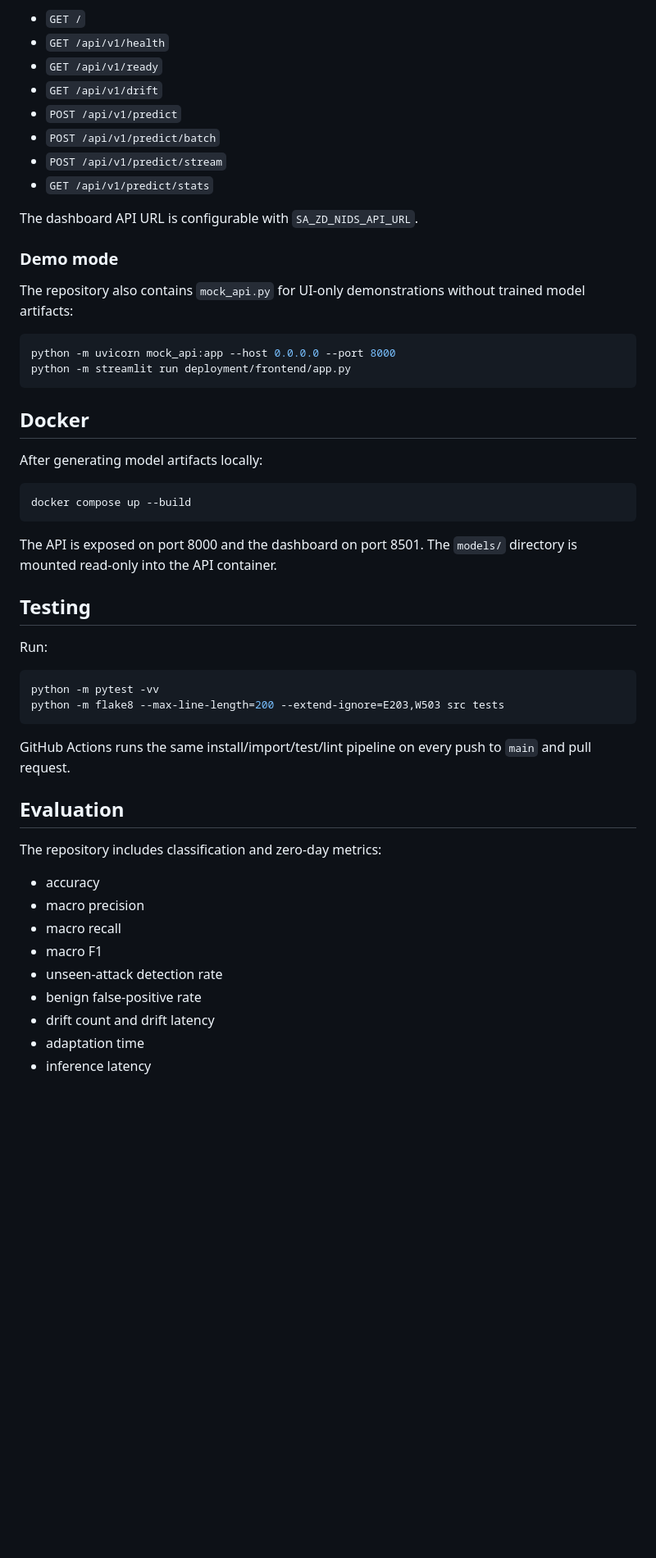
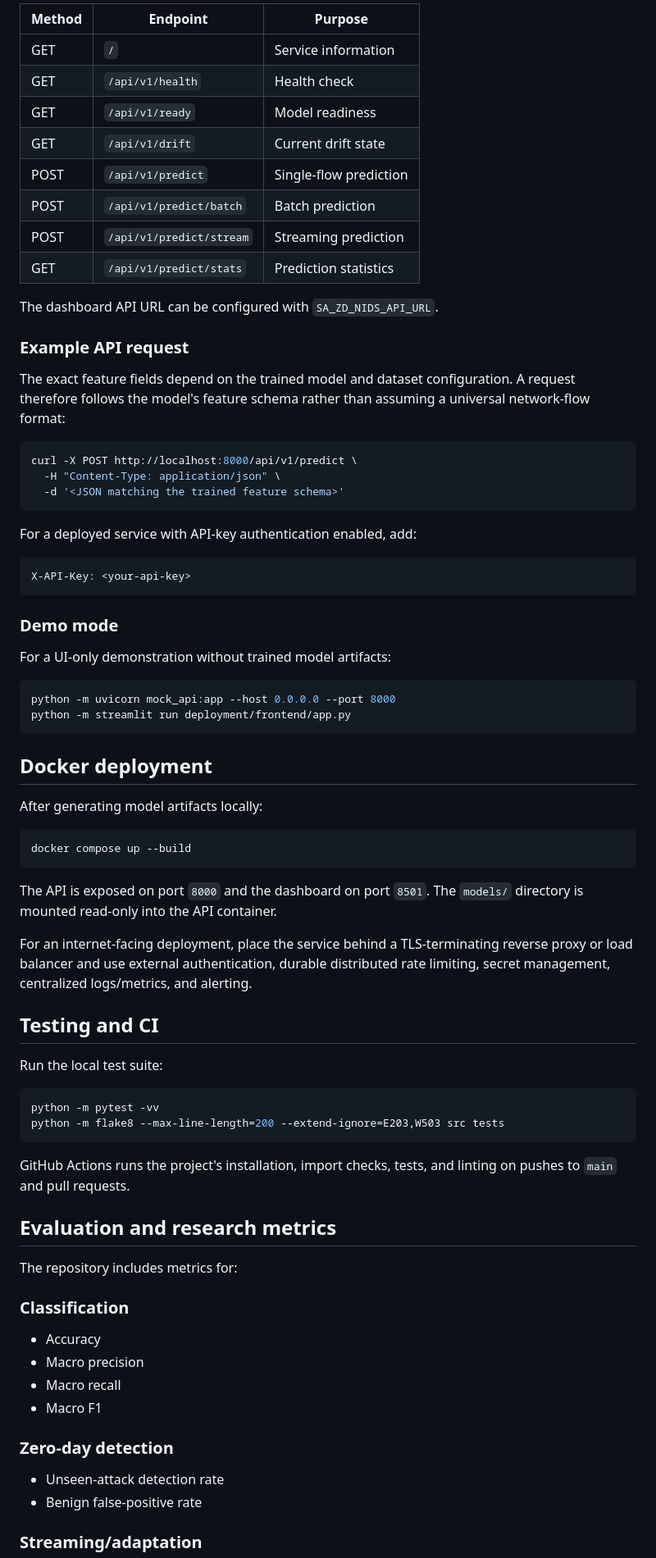
Before and after one commit to 017Mehul/zero-day-intrusion-detection, a Markdown page: README.md, the part around one of its changes. Shown at 82% size. Drawn GitHub-style; blank space fills up the shorter version.

Commit message:
docs: finalize README for reproducibility and deployment

````diff
--- a/README.md
+++ b/README.md
@@ -107,25 +153,43 @@ Useful endpoints:
 
-- `GET /`
-- `GET /api/v1/health`
-- `GET /api/v1/ready`
-- `GET /api/v1/drift`
-- `POST /api/v1/predict`
-- `POST /api/v1/predict/batch`
-- `POST /api/v1/predict/stream`
-- `GET /api/v1/predict/stats`
+| Method | Endpoint | Purpose |
+|---|---|---|
+| GET | `/` | Service information |
+| GET | `/api/v1/health` | Health check |
+| GET | `/api/v1/ready` | Model readiness |
+| GET | `/api/v1/drift` | Current drift state |
+| POST | `/api/v1/predict` | Single-flow prediction |
+| POST | `/api/v1/predict/batch` | Batch prediction |
+| POST | `/api/v1/predict/stream` | Streaming prediction |
+| GET | `/api/v1/predict/stats` | Prediction statistics |
 
-The dashboard API URL is configurable with `SA_ZD_NIDS_API_URL`.
+The dashboard API URL can be configured with `SA_ZD_NIDS_API_URL`.
+
+### Example API request
+
+The exact feature fields depend on the trained model and dataset configuration. A request therefore follows the model's feature schema rather than assuming a universal network-flow format:
+
+```bash
+curl -X POST http://localhost:8000/api/v1/predict \
+  -H "Content-Type: application/json" \
+  -d '<JSON matching the trained feature schema>'
+```
+
+For a deployed service with API-key authentication enabled, add:
+
+```text
+X-API-Key: <your-api-key>
+```
 
 ### Demo mode
 
-The repository also contains `mock_api.py` for UI-only demonstrations without trained model artifacts:
+For a UI-only demonstration without trained model artifacts:
 
 ```bash
 python -m uvicorn mock_api:app --host 0.0.0.0 --port 8000
 python -m streamlit run deployment/frontend/app.py
 ```
 
-## Docker
+## Docker deployment
 
 After generating model artifacts locally:
 
@@ -133,29 +197,36 @@ After generating model artifacts locally:
 docker compose up --build
 ```
 
-The API is exposed on port 8000 and the dashboard on port 8501. The `models/` directory is mounted read-only into the API container.
+The API is exposed on port `8000` and the dashboard on port `8501`. The `models/` directory is mounted read-only into the API container.
 
-## Testing
+For an internet-facing deployment, place the service behind a TLS-terminating reverse proxy or load balancer and use external authentication, durable distributed rate limiting, secret management, centralized logs/metrics, and alerting.
 
-Run:
+## Testing and CI
+
+Run the local test suite:
 
 ```bash
 python -m pytest -vv
 python -m flake8 --max-line-length=200 --extend-ignore=E203,W503 src tests
 ```
 
-GitHub Actions runs the same install/import/test/lint pipeline on every push to `main` and pull request.
+GitHub Actions runs the project's installation, import checks, tests, and linting on pushes to `main` and pull requests.
 
-## Evaluation
+## Evaluation and research metrics
 
-The repository includes classification and zero-day metrics:
+The repository includes metrics for:
 
-- accuracy
-- macro precision
-- macro recall
-- macro F1
-- unseen-attack detection rate
-- benign false-positive rate
-- drift count and drift latency
-- adaptation time
-- inference latency
+### Classification
+
+- Accuracy
+- Macro precision
+- Macro recall
+- Macro F1
+
+### Zero-day detection
+
+- Unseen-attack detection rate
+- Benign false-positive rate
+
+### Streaming/adaptation
+
````
Also changed, not shown: other parts of README.md (+146 -49 lines).
